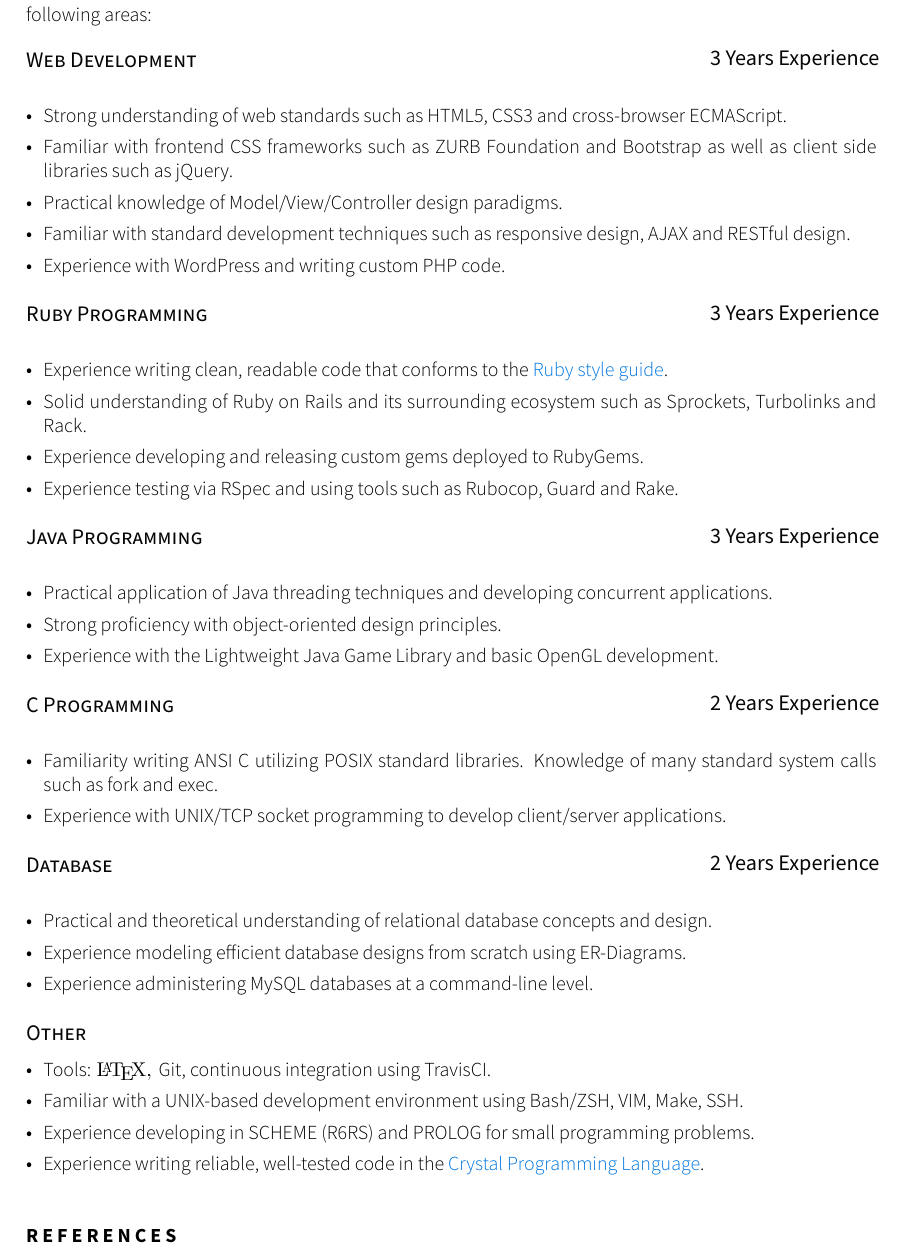
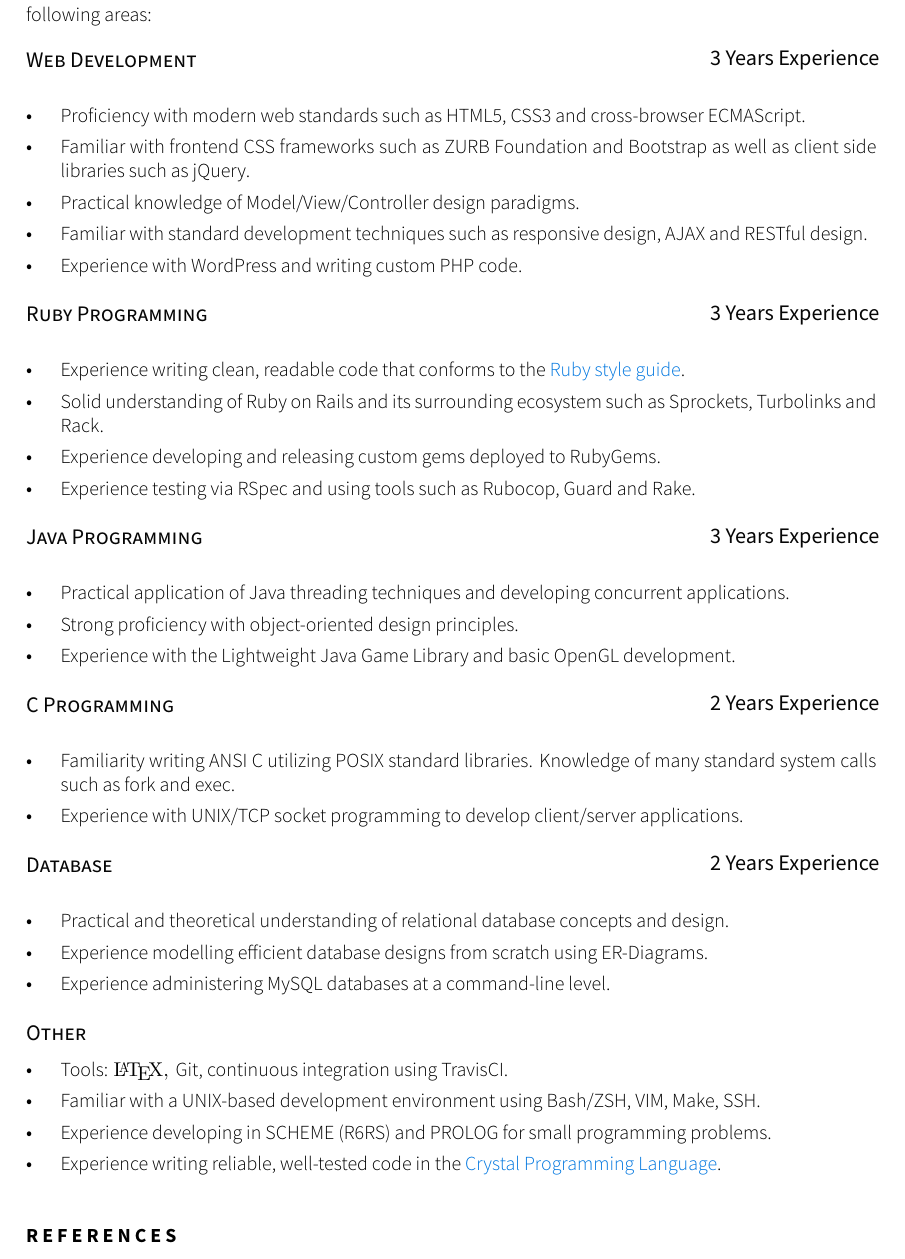
Before and after one commit to jessedoyle/resume, a LaTeX document (output/template.tex): part of page 2 of 2, cut so that both start at the same text. Compiled offline with XeLaTeX.

Commit message:
adjust label separation. minor wording tweak.

```diff
--- a/output/template.tex
+++ b/output/template.tex
@@ -193,9 +193,9 @@ T4V 1K9
   \subheading{\alignleftright{\textsc{Web Development}}{3 Years Experience}}
 
   \listprose{
-    \begin{itemize}[labelsep=2mm, leftmargin=*, topsep=-2.5mm, itemsep=0mm]
+    \begin{itemize}[labelsep=5mm, leftmargin=*, topsep=-2.5mm, itemsep=0mm]
 
-      \item Strong understanding of web standards such as HTML5, CSS3 and cross-browser ECMAScript.
+      \item Proficiency with modern web standards such as HTML5, CSS3 and cross-browser ECMAScript.
 
       \item Familiar with frontend CSS frameworks such as ZURB Foundation and Bootstrap as well as client side libraries such as jQuery.
 
@@ -215,7 +215,7 @@ T4V 1K9
   \subheading{\alignleftright{\textsc{Ruby Programming}}{3 Years Experience}}
 
   \listprose{
-    \begin{itemize}[labelsep=2mm, leftmargin=*, topsep=-2.5mm, itemsep=0mm]
+    \begin{itemize}[labelsep=5mm, leftmargin=*, topsep=-2.5mm, itemsep=0mm]
 
       \item Experience writing clean, readable code that conforms to the \href{https://github.com/bbatsov/ruby-style-guide}{Ruby style guide}.
 
@@ -235,7 +235,7 @@ T4V 1K9
   \subheading{\alignleftright{\textsc{Java Programming}}{3 Years Experience}}
 
   \listprose{
-    \begin{itemize}[labelsep=2mm, leftmargin=*, topsep=-2.5mm, itemsep=0mm]
+    \begin{itemize}[labelsep=5mm, leftmargin=*, topsep=-2.5mm, itemsep=0mm]
 
       \item Practical application of Java threading techniques and developing concurrent applications.
 
@@ -269,11 +269,11 @@ T4V 1K9
   \subheading{\alignleftright{\textsc{Database}}{2 Years Experience}}
 
   \listprose{
-    \begin{itemize}[labelsep=2mm, leftmargin=*, topsep=-2.5mm, itemsep=0mm]
+    \begin{itemize}[labelsep=5mm, leftmargin=*, topsep=-2.5mm, itemsep=0mm]
 
       \item Practical and theoretical understanding of relational database concepts and design.
 
-      \item Experience modeling efficient database designs from scratch using ER-Diagrams.
+      \item Experience modelling efficient database designs from scratch using ER-Diagrams.
 
       \item Experience administering MySQL databases at a command-line level.
 
@@ -287,7 +287,7 @@ T4V 1K9
   \subheading{\alignleftright{\textsc{Other}}{}}
 
   \listprose{
-    \begin{itemize}[labelsep=2mm, leftmargin=*, topsep=-2.5mm, itemsep=0mm]
+    \begin{itemize}[labelsep=5mm, leftmargin=*, topsep=-2.5mm, itemsep=0mm]
 
       \item Tools: \cmu{\LaTeX}, \body{Git, continuous integration using TravisCI.}
 
```
Also changed, not shown: content.yml (+2 -2 lines), output/template.pdf, output/template.tex (2 more changed lines), 1 other file.
